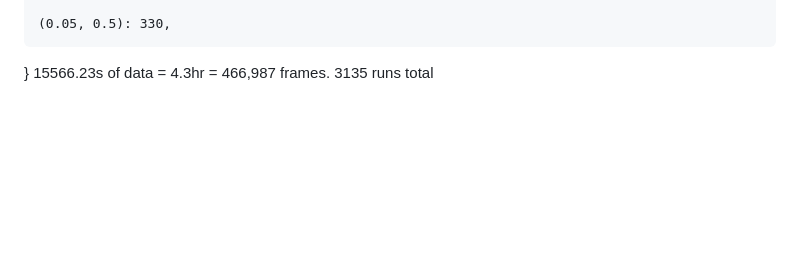
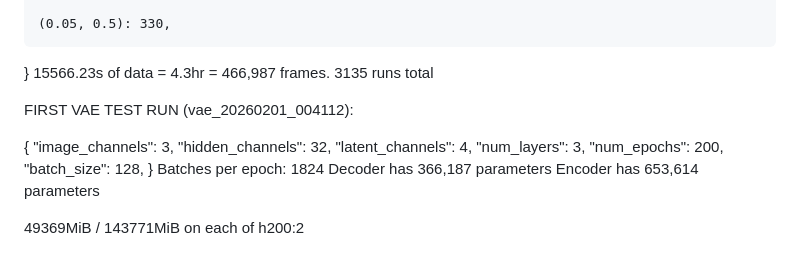
Before and after one commit to nprime06/flappy, a Markdown page: NOTES.md, the part around the change. GitHub-like rendering; blank space fills up the shorter version.

Commit message:
notes for newest run in progress

```diff
--- a/NOTES.md
+++ b/NOTES.md
@@ -189,3 +189,20 @@ EPISODE_COUNTS = {
     (0.05, 0.5): 330,
 }
 15566.23s of data = 4.3hr = 466,987 frames. 3135 runs total
+
+
+FIRST VAE TEST RUN (vae_20260201_004112):
+
+{
+    "image_channels": 3,
+    "hidden_channels": 32,
+    "latent_channels": 4,
+    "num_layers": 3,
+    "num_epochs": 200,
+    "batch_size": 128,
+}
+Batches per epoch: 1824
+Decoder has 366,187 parameters
+Encoder has 653,614 parameters
+
+49369MiB / 143771MiB on each of h200:2
```
